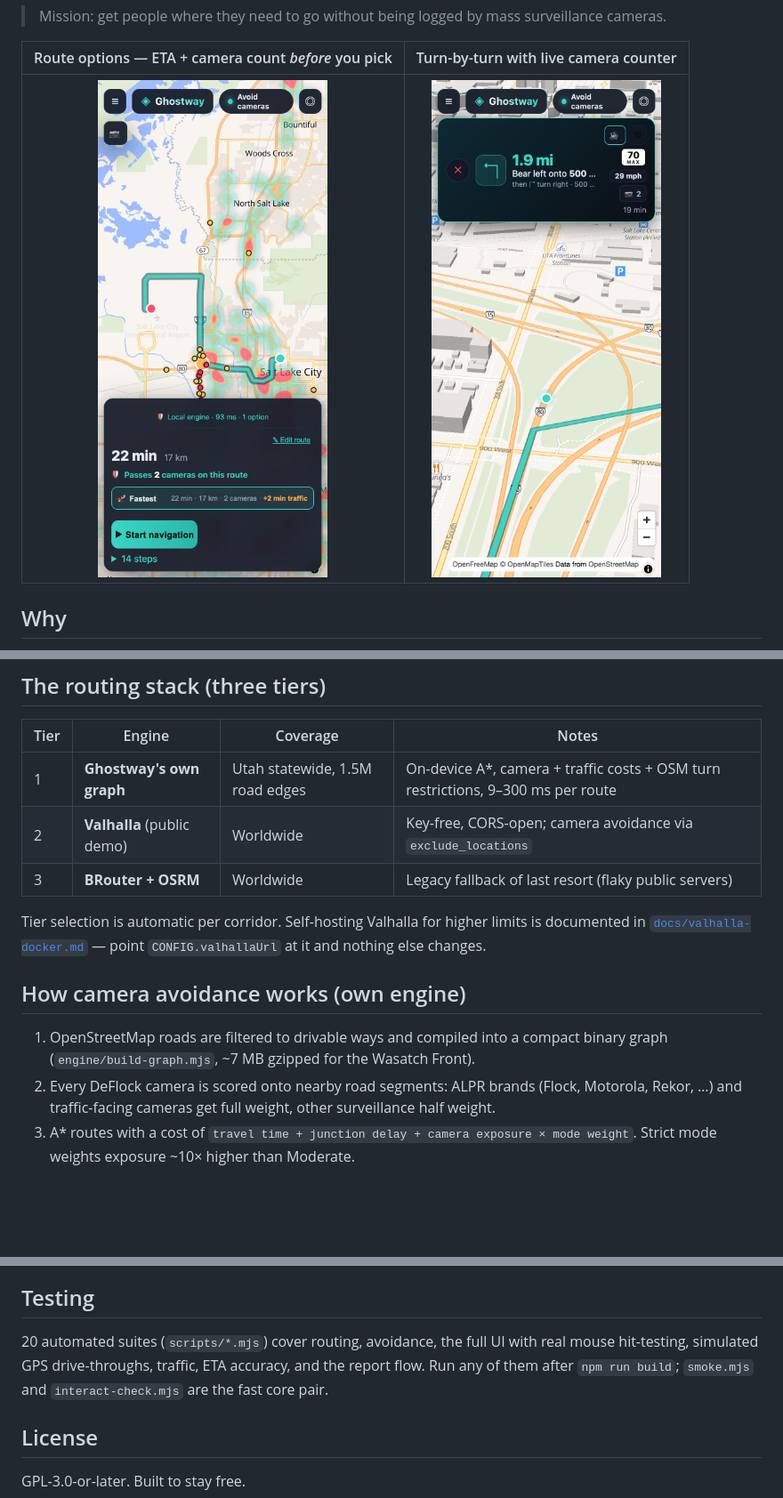
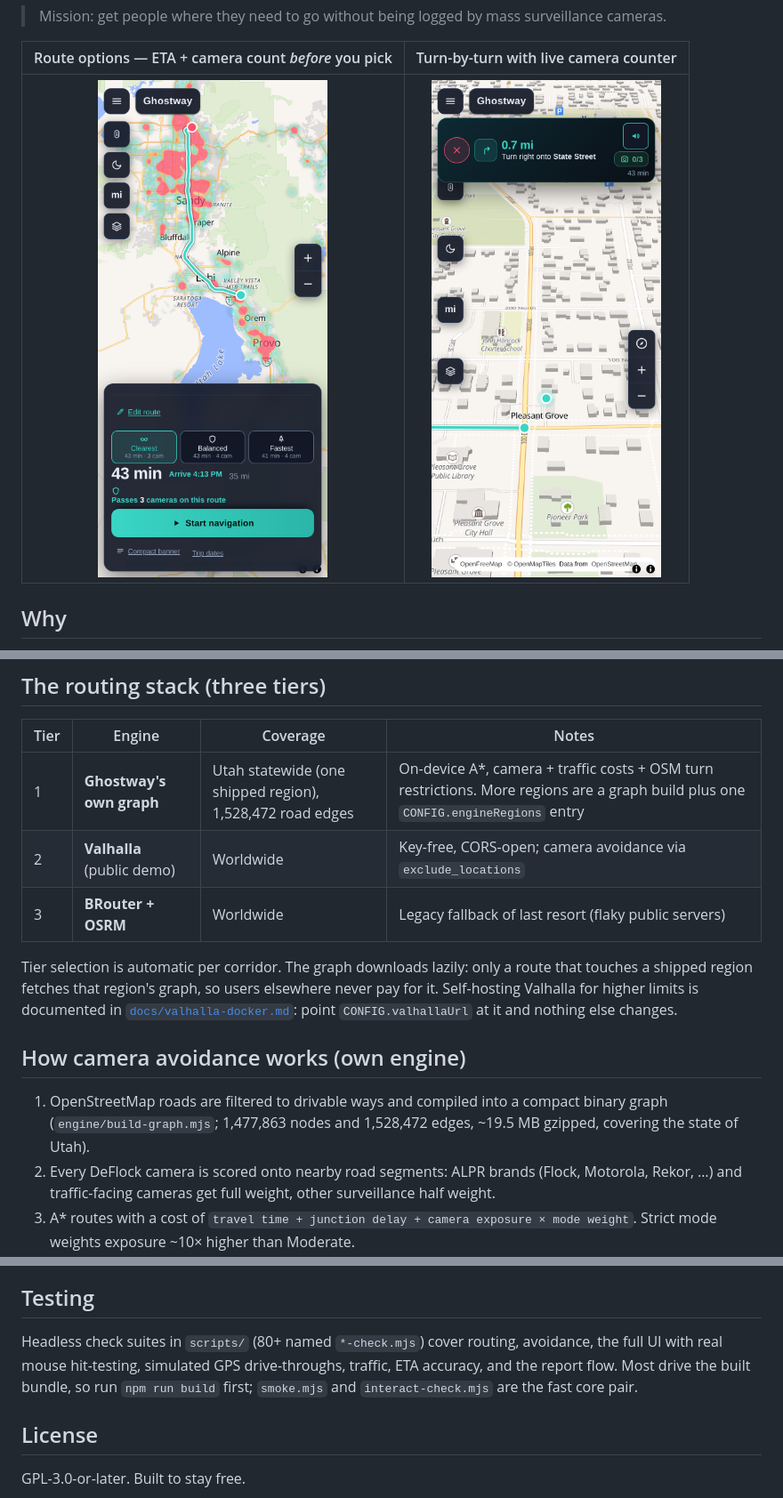
Before and after one commit to DeseretSaint/ghostway, a Markdown page: README.md, 3 parts joined by grey strips. Shown at 89% size. Rendered like a GitHub page; pictures changed too: docs/screenshots/navigation.png, docs/screenshots/route-options.png; blank space fills up the shorter version.

```diff
--- a/README.md
+++ b/README.md
@@ -65,19 +65,21 @@ to keep you off those roads by default.
 
 | Tier | Engine | Coverage | Notes |
 |---|---|---|---|
-| 1 | **Ghostway's own graph** | Utah statewide, 1.5M road edges | On-device A*, camera + traffic costs + OSM turn restrictions, 9–300 ms per route |
+| 1 | **Ghostway's own graph** | Utah statewide (one shipped region), 1,528,472 road edges | On-device A*, camera + traffic costs + OSM turn restrictions. More regions are a graph build plus one `CONFIG.engineRegions` entry |
 | 2 | **Valhalla** (public demo) | Worldwide | Key-free, CORS-open; camera avoidance via `exclude_locations` |
 | 3 | **BRouter + OSRM** | Worldwide | Legacy fallback of last resort (flaky public servers) |
 
-Tier selection is automatic per corridor. Self-hosting Valhalla for higher
-limits is documented in [`docs/valhalla-docker.md`](docs/valhalla-docker.md) —
-point `CONFIG.valhallaUrl` at it and nothing else changes.
+Tier selection is automatic per corridor. The graph downloads lazily: only a
+route that touches a shipped region fetches that region's graph, so users
+elsewhere never pay for it. Self-hosting Valhalla for higher limits is
+documented in [`docs/valhalla-docker.md`](docs/valhalla-docker.md): point
+`CONFIG.valhallaUrl` at it and nothing else changes.
 
 ## How camera avoidance works (own engine)
 
 1. OpenStreetMap roads are filtered to drivable ways and compiled into a
-   compact binary graph (`engine/build-graph.mjs`, ~7 MB gzipped for the
-   Wasatch Front).
+   compact binary graph (`engine/build-graph.mjs`; 1,477,863 nodes and
+   1,528,472 edges, ~19.5 MB gzipped, covering the state of Utah).
 2. Every DeFlock camera is scored onto nearby road segments: ALPR brands
    (Flock, Motorola, Rekor, …) and traffic-facing cameras get full weight,
    other surveillance half weight.
@@ -171,10 +173,11 @@ open-source servers above. There is no analytics and never will be.
 
 ## Testing
 
-20 automated suites (`scripts/*.mjs`) cover routing, avoidance, the full UI
-with real mouse hit-testing, simulated GPS drive-throughs, traffic, ETA
-accuracy, and the report flow. Run any of them after `npm run build`;
-`smoke.mjs` and `interact-check.mjs` are the fast core pair.
+Headless check suites in `scripts/` (80+ named `*-check.mjs`) cover routing,
+avoidance, the full UI with real mouse hit-testing, simulated GPS
+drive-throughs, traffic, ETA accuracy, and the report flow. Most drive the
+built bundle, so run `npm run build` first; `smoke.mjs` and
+`interact-check.mjs` are the fast core pair.
 
 ## License
 
```
Also changed, not shown: 1 other file.
